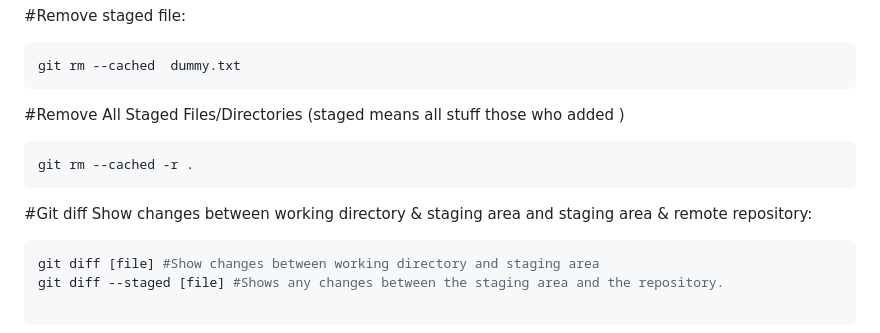
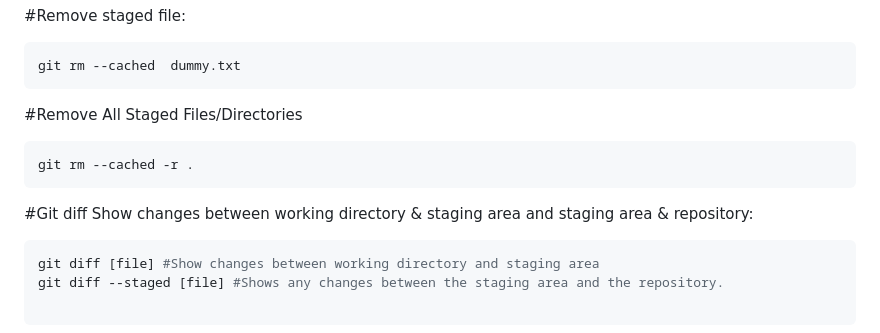
Before and after one commit to rfatolahzade/git-cheat-sheet, a Markdown page: README.md, the part around the change. Drawn GitHub-style.

````diff
--- a/README.md
+++ b/README.md
@@ -30,12 +30,12 @@ git commit -m ""
 ```bash
 git rm --cached  dummy.txt
 ```
-#Remove All Staged Files/Directories (staged means all stuff those who added )
+#Remove All Staged Files/Directories
 ```bash
 git rm --cached -r .
 ```
 
-#Git diff Show changes between working directory & staging area and staging area & remote repository:
+#Git diff Show changes between working directory & staging area and staging area & repository:
 ```bash
 git diff [file] #Show changes between working directory and staging area
 git diff --staged [file] #Shows any changes between the staging area and the repository.
````
